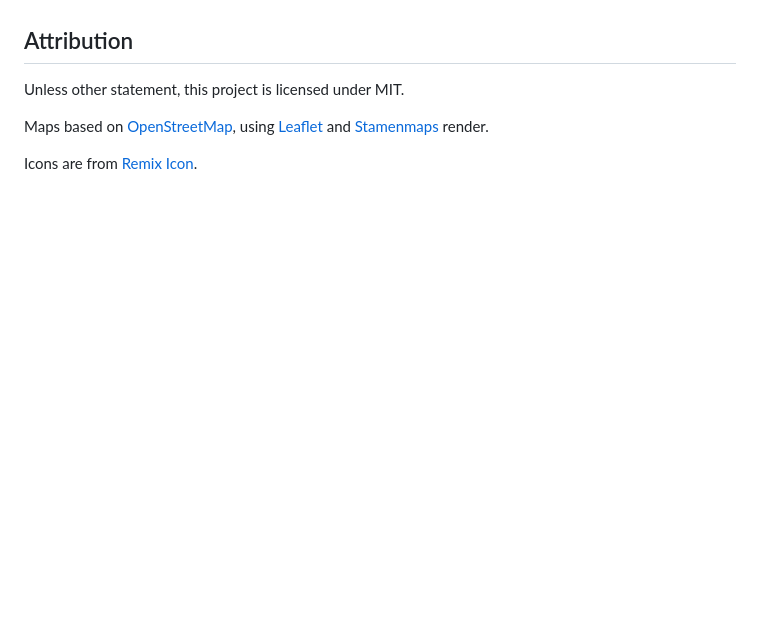
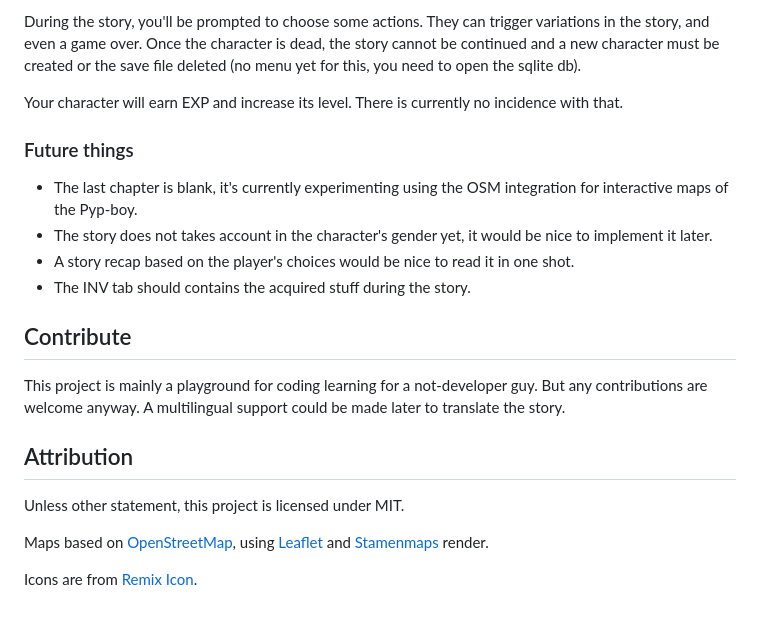
Before and after one commit to Wivik/pyp-boy, a Markdown page: README.md, the part around the change printed below. Drawn GitHub-style; blank space fills up the shorter version.

```diff
--- a/README.md
+++ b/README.md
@@ -26,3 +63,17 @@ The only working feature is the MAP, able to display the current location based
+During the story, you'll be prompted to choose some actions. They can trigger variations in the story, and even a game over. Once the character is dead, the story cannot be continued and a new character must be created or the save file deleted (no menu yet for this, you need to open the sqlite db).
+
+Your character will earn EXP and increase its level. There is currently no incidence with that.
+
+### Future things
+
+- The last chapter is blank, it's currently experimenting using the OSM integration for interactive maps of the Pyp-boy.
+- The story does not takes account in the character's gender yet, it would be nice to implement it later.
+- A story recap based on the player's choices would be nice to read it in one shot.
+- The INV tab should contains the acquired stuff during the story.
+
+## Contribute
+
+This project is mainly a playground for coding learning for a not-developer guy. But any contributions are welcome anyway. A multilingual support could be made later to translate the story.
 
 ## Attribution
 
```
Also changed, not shown: other parts of README.md (+41 -4 lines), screenshot.png, 1 other file.
